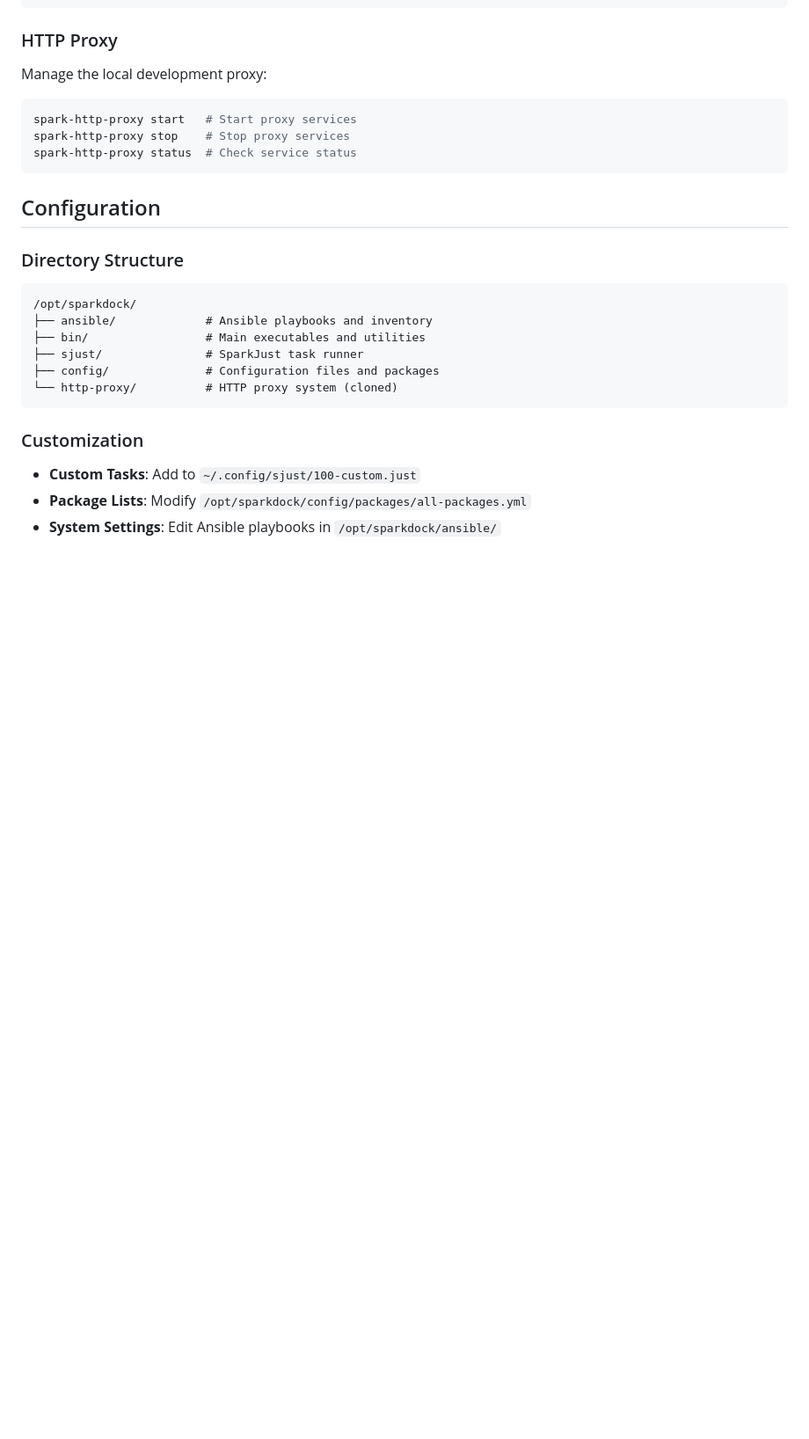
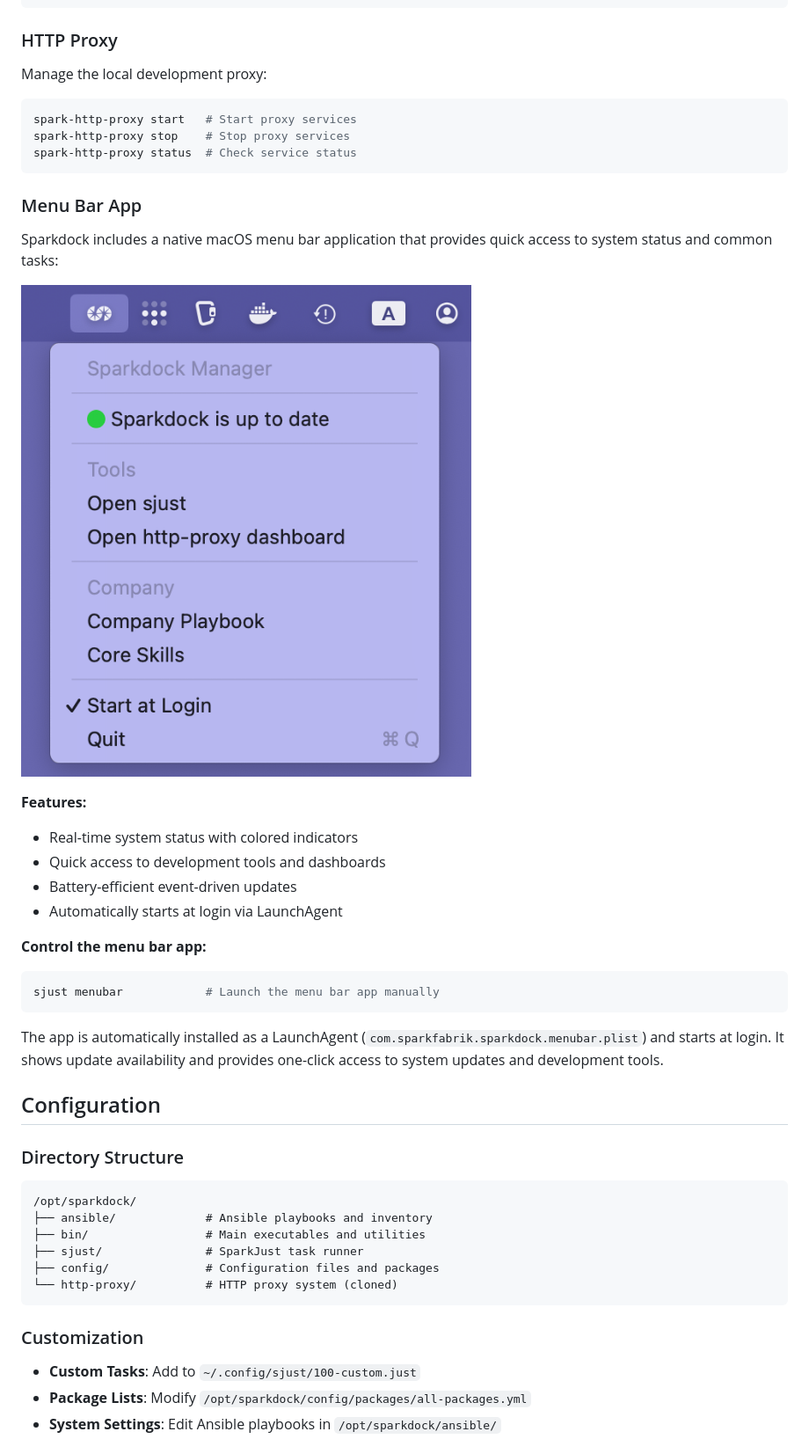
Before and after one commit to sparkfabrik/sparkdock, a Markdown page: README.md, the part around the change. Shown at 88% size. Rendered like a GitHub page; pictures changed too: static/menubar.png (added); blank space fills up the shorter version.

Commit message:
feat: add some doc and a screenshot

````diff
--- a/README.md
+++ b/README.md
@@ -121,6 +121,26 @@ spark-http-proxy stop    # Stop proxy services
 spark-http-proxy status  # Check service status
 ```
 
+### Menu Bar App
+
+Sparkdock includes a native macOS menu bar application that provides quick access to system status and common tasks:
+
+![Sparkdock Menu Bar](static/menubar.png)
+
+**Features:**
+- Real-time system status with colored indicators
+- Quick access to development tools and dashboards
+- Battery-efficient event-driven updates
+- Automatically starts at login via LaunchAgent
+
+**Control the menu bar app:**
+
+```bash
+sjust menubar            # Launch the menu bar app manually
+```
+
+The app is automatically installed as a LaunchAgent (`com.sparkfabrik.sparkdock.menubar.plist`) and starts at login. It shows update availability and provides one-click access to system updates and development tools.
+
 ## Configuration
 
 ### Directory Structure
````
